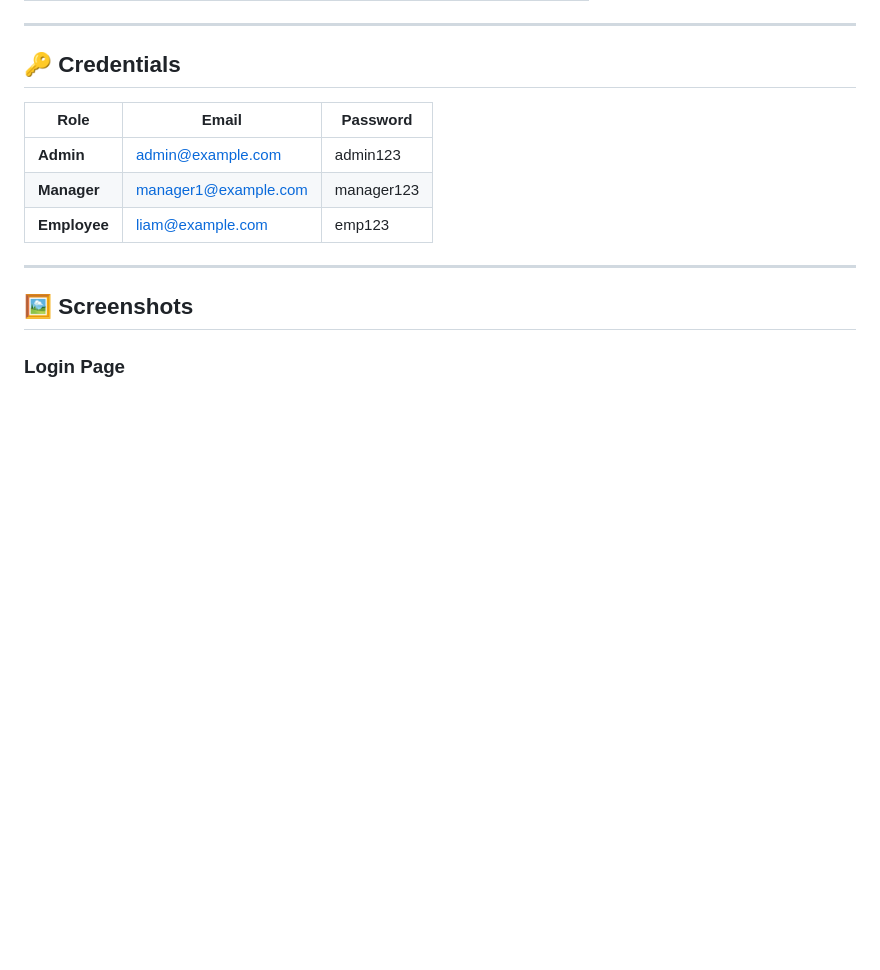
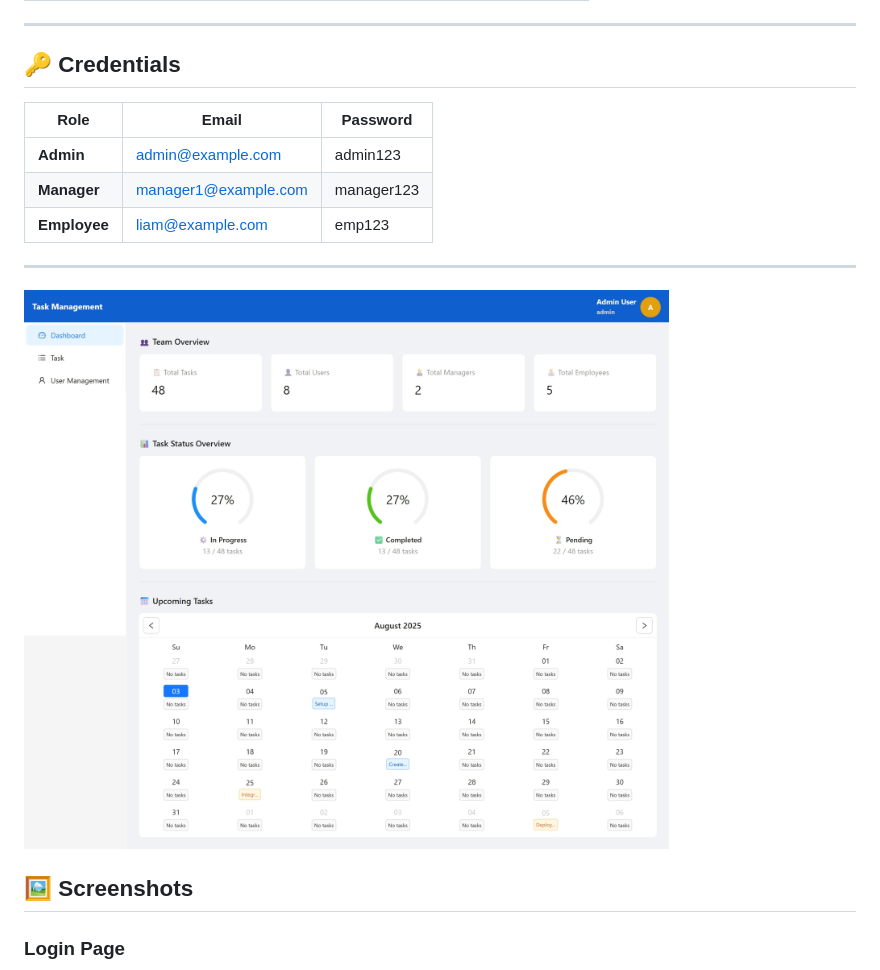
Before and after one commit to kiranbalaji71/task-management-app, a Markdown page: README.md, the part around the change. Rendered like a GitHub page; blank space fills up the shorter version.

Commit message:
Update README with project banner and screenshots
Add project banner and screenshots section to README

```diff
--- a/README.md
+++ b/README.md
@@ -102,6 +102,8 @@ npm run dev
 
 ---
 
+![Project Banner](docs/dashboard.jpeg)
+
 ## 🖼️ Screenshots
 
 ### Login Page
```
